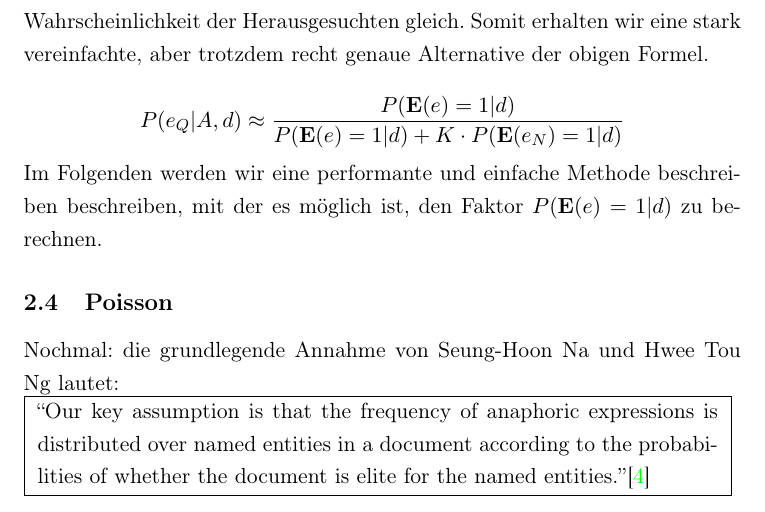
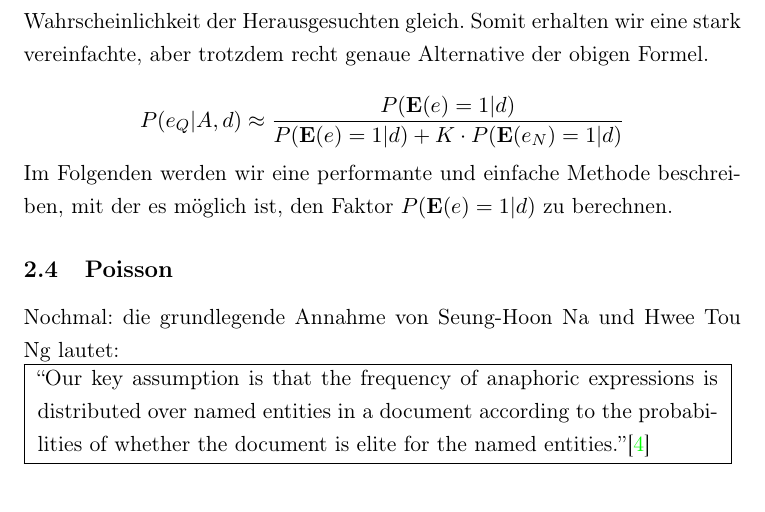
Before and after one commit to Danny-/SeminarArbeit, a LaTeX document (seminararbeit.tex, which reads ceef_eliteness.tex): part of page 8 of 10, cut so that both start at the same text. Compiled offline with pdfLaTeX.

Commit message:
kleiner Rechtschreibfehler-fix

```diff
--- a/ceef_eliteness.tex
+++ b/ceef_eliteness.tex
@@ -26,4 +26,4 @@ Nun suchen wir uns eine repräsentative non-query Entität heraus und setzen die
 \[ P(e_Q | A,d) \approx \frac{P(\textbf{E}(e) = 1 | d)}{P(\textbf{E}(e) = 1 | d) + K \cdot P(\textbf{E}(e_N) = 1 | d)} \]
 
 
-Im Folgenden werden wir eine performante und einfache Methode beschreiben beschreiben, mit der es möglich ist, den Faktor $P(\textbf{E}(e) = 1 | d)$ zu berechnen.
+Im Folgenden werden wir eine performante und einfache Methode beschreiben, mit der es möglich ist, den Faktor $P(\textbf{E}(e) = 1 | d)$ zu berechnen.
```
Also changed, not shown: seminararbeit.pdf, 2 other files.
